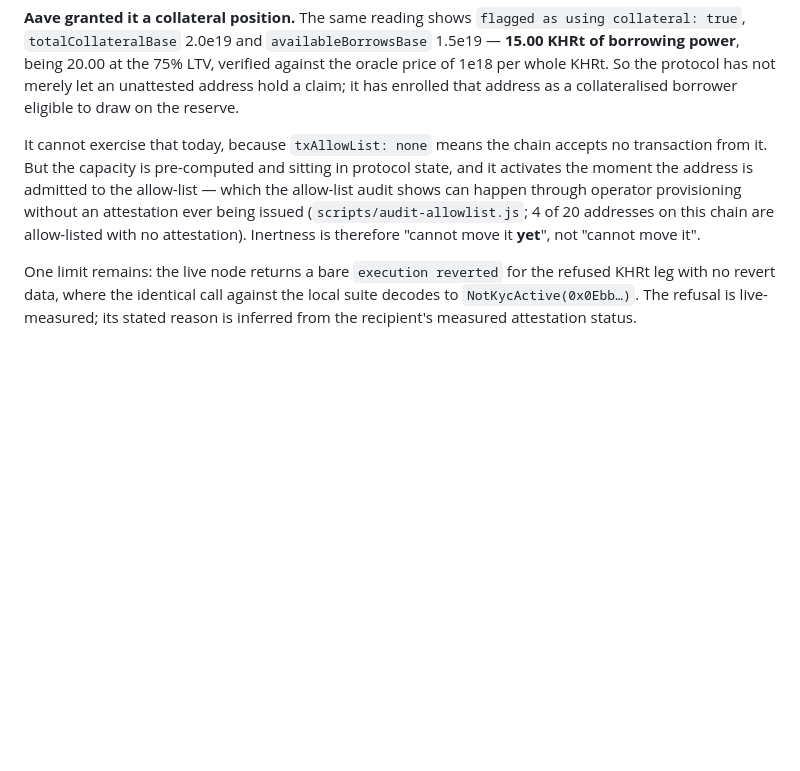
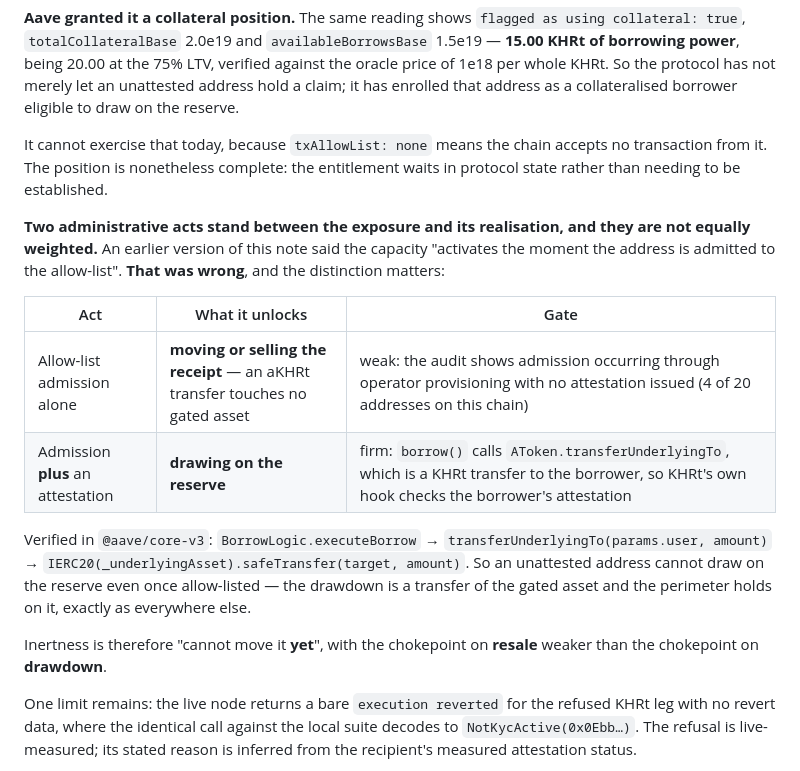
Before and after one commit to sengtha/CSB, a Markdown page: docs/defi.md, the part around the change. GitHub-like rendering; blank space fills up the shorter version.

```diff
--- a/docs/defi.md
+++ b/docs/defi.md
@@ -210,12 +210,27 @@ protocol has not merely let an unattested address hold a claim; it has enrolled
 address as a collateralised borrower eligible to draw on the reserve.
 
 It cannot exercise that today, because `txAllowList: none` means the chain accepts no
-transaction from it. But the capacity is pre-computed and sitting in protocol state,
-and it activates the moment the address is admitted to the allow-list — which the
-allow-list audit shows can happen through operator provisioning without an
-attestation ever being issued (`scripts/audit-allowlist.js`; 4 of 20 addresses on
-this chain are allow-listed with no attestation). Inertness is therefore "cannot move
-it **yet**", not "cannot move it".
+transaction from it. The position is nonetheless complete: the entitlement waits in
+protocol state rather than needing to be established.
+
+**Two administrative acts stand between the exposure and its realisation, and they are
+not equally weighted.** An earlier version of this note said the capacity "activates
+the moment the address is admitted to the allow-list". **That was wrong**, and the
+distinction matters:
+
+| Act | What it unlocks | Gate |
+|---|---|---|
+| Allow-list admission alone | **moving or selling the receipt** — an aKHRt transfer touches no gated asset | weak: the audit shows admission occurring through operator provisioning with no attestation issued (4 of 20 addresses on this chain) |
+| Admission **plus** an attestation | **drawing on the reserve** | firm: `borrow()` calls `AToken.transferUnderlyingTo`, which is a KHRt transfer to the borrower, so KHRt's own hook checks the borrower's attestation |
+
+Verified in `@aave/core-v3`: `BorrowLogic.executeBorrow` →
+`transferUnderlyingTo(params.user, amount)` →
+`IERC20(_underlyingAsset).safeTransfer(target, amount)`. So an unattested address
+cannot draw on the reserve even once allow-listed — the drawdown is a transfer of the
+gated asset and the perimeter holds on it, exactly as everywhere else.
+
+Inertness is therefore "cannot move it **yet**", with the chokepoint on **resale**
+weaker than the chokepoint on **drawdown**.
 
 One limit remains: the live node returns a bare `execution reverted` for the refused
 KHRt leg with no revert data, where the identical call against the local suite decodes
```
Also changed, not shown: docs/paper-notes.md (+25 -9 lines).
